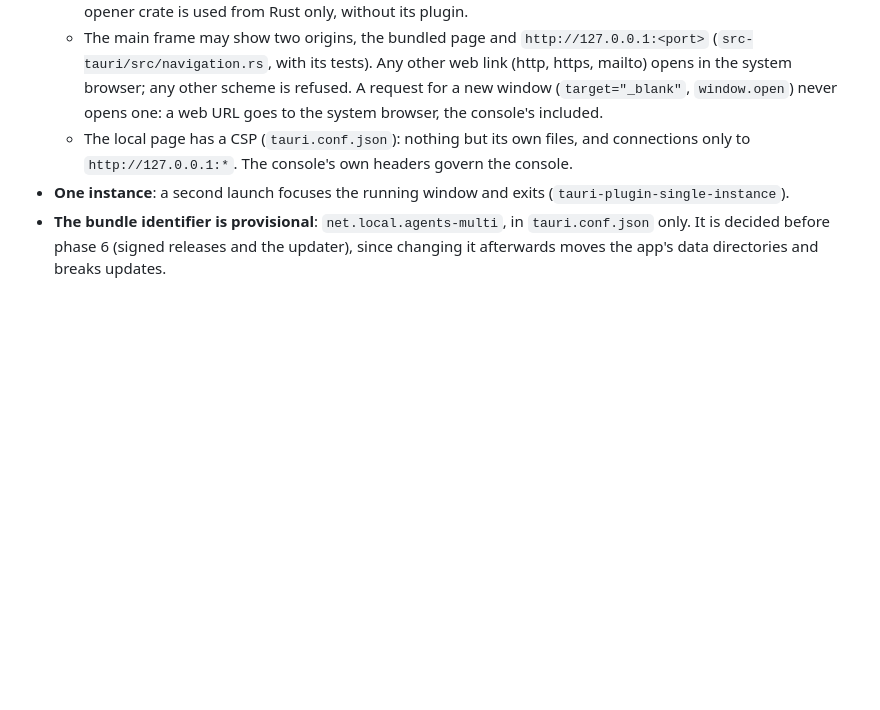
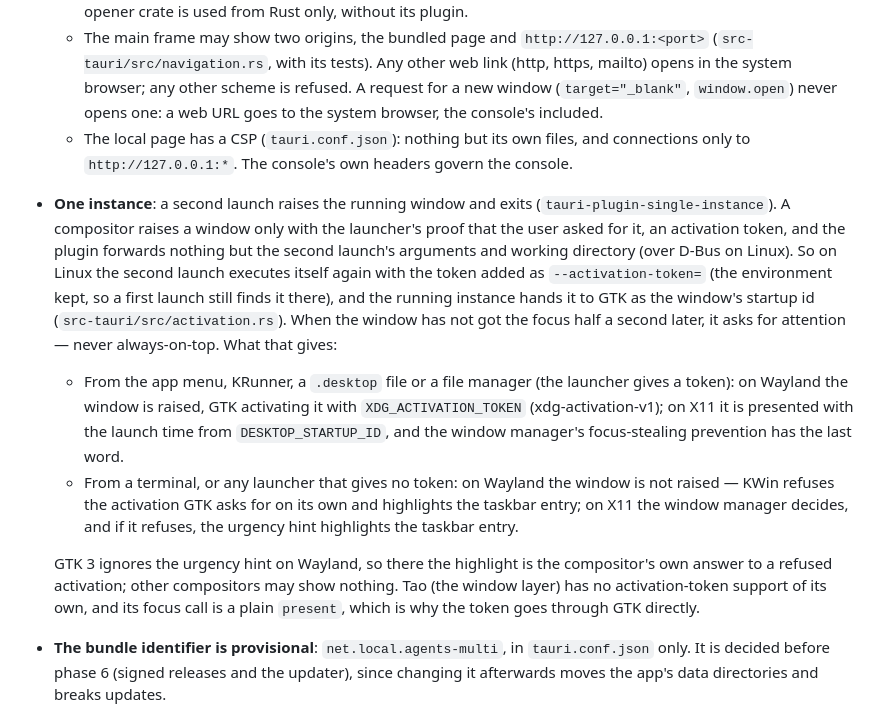
Before and after one commit to artysan-code/agents-multi, a Markdown page: docs/adr/0003-desktop-app.md, the part around the change. Rendered like a GitHub page; blank space fills up the shorter version.

Commit message:
docs(desktop): what raises the window on a second launch, on Wayland and X11

```diff
--- a/docs/adr/0003-desktop-app.md
+++ b/docs/adr/0003-desktop-app.md
@@ -40,8 +40,27 @@ shell's.
     `window.open`) never opens one: a web URL goes to the system browser, the console's included.
   - The local page has a CSP (`tauri.conf.json`): nothing but its own files, and connections only
     to `http://127.0.0.1:*`. The console's own headers govern the console.
-- **One instance**: a second launch focuses the running window and exits
-  (`tauri-plugin-single-instance`).
+- **One instance**: a second launch raises the running window and exits
+  (`tauri-plugin-single-instance`). A compositor raises a window only with the launcher's proof
+  that the user asked for it, an activation token, and the plugin forwards nothing but the second
+  launch's arguments and working directory (over D-Bus on Linux). So on Linux the second launch
+  executes itself again with the token added as `--activation-token=` (the environment kept, so a
+  first launch still finds it there), and the running instance hands it to GTK as the window's
+  startup id (`src-tauri/src/activation.rs`). When the window has not got the focus half a second
+  later, it asks for attention — never always-on-top. What that gives:
+
+  - From the app menu, KRunner, a `.desktop` file or a file manager (the launcher gives a token):
+    on Wayland the window is raised, GTK activating it with `XDG_ACTIVATION_TOKEN`
+    (xdg-activation-v1); on X11 it is presented with the launch time from `DESKTOP_STARTUP_ID`, and
+    the window manager's focus-stealing prevention has the last word.
+  - From a terminal, or any launcher that gives no token: on Wayland the window is not raised —
+    KWin refuses the activation GTK asks for on its own and highlights the taskbar entry; on X11 the
+    window manager decides, and if it refuses, the urgency hint highlights the taskbar entry.
+
+  GTK 3 ignores the urgency hint on Wayland, so there the highlight is the compositor's own answer
+  to a refused activation; other compositors may show nothing. Tao (the window layer) has no
+  activation-token support of its own, and its focus call is a plain `present`, which is why the
+  token goes through GTK directly.
 - **The bundle identifier is provisional**: `net.local.agents-multi`, in `tauri.conf.json` only. It
   is decided before phase 6 (signed releases and the updater), since changing it afterwards moves
   the app's data directories and breaks updates.
```
Also changed, not shown: AGENTS.md (+3 -1 lines).
